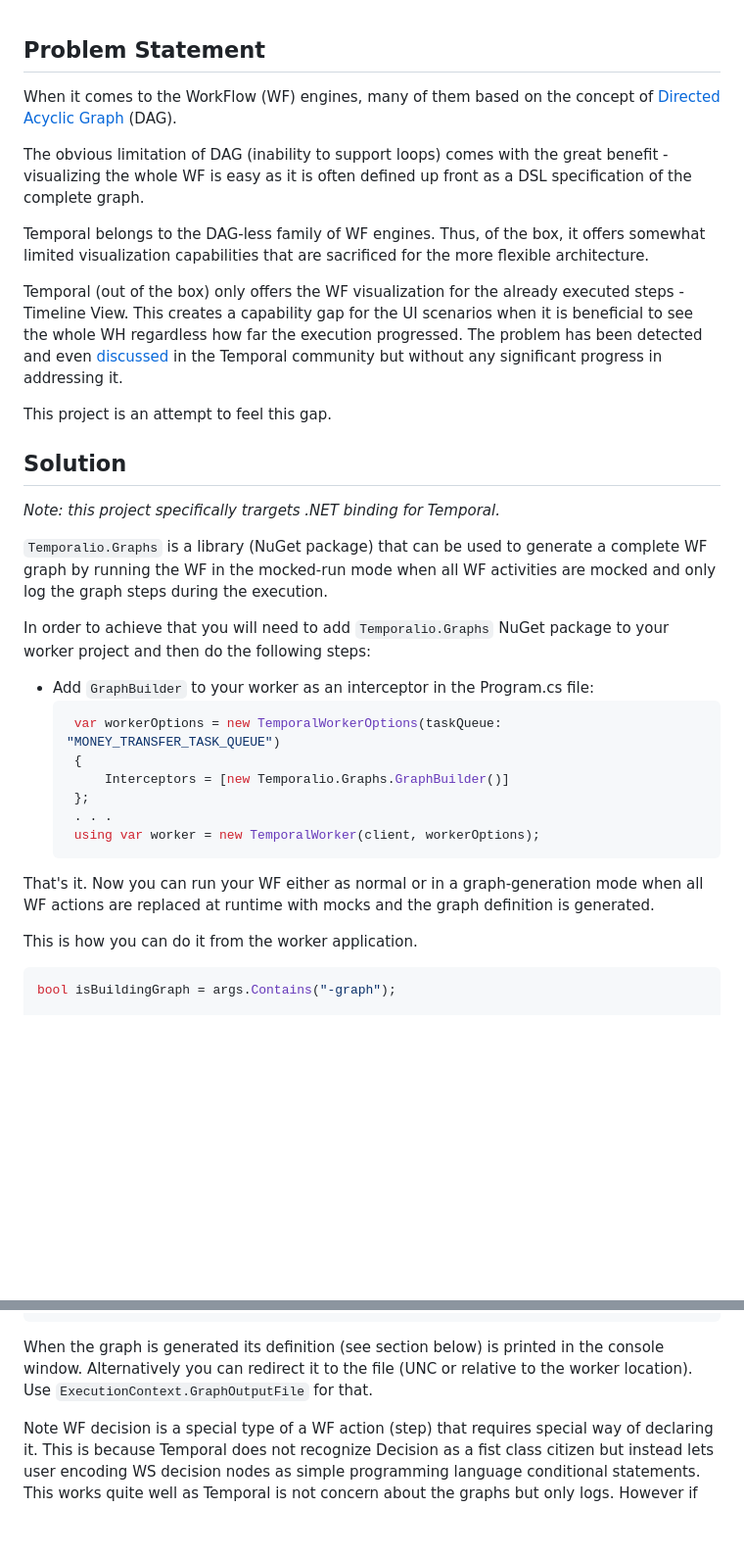
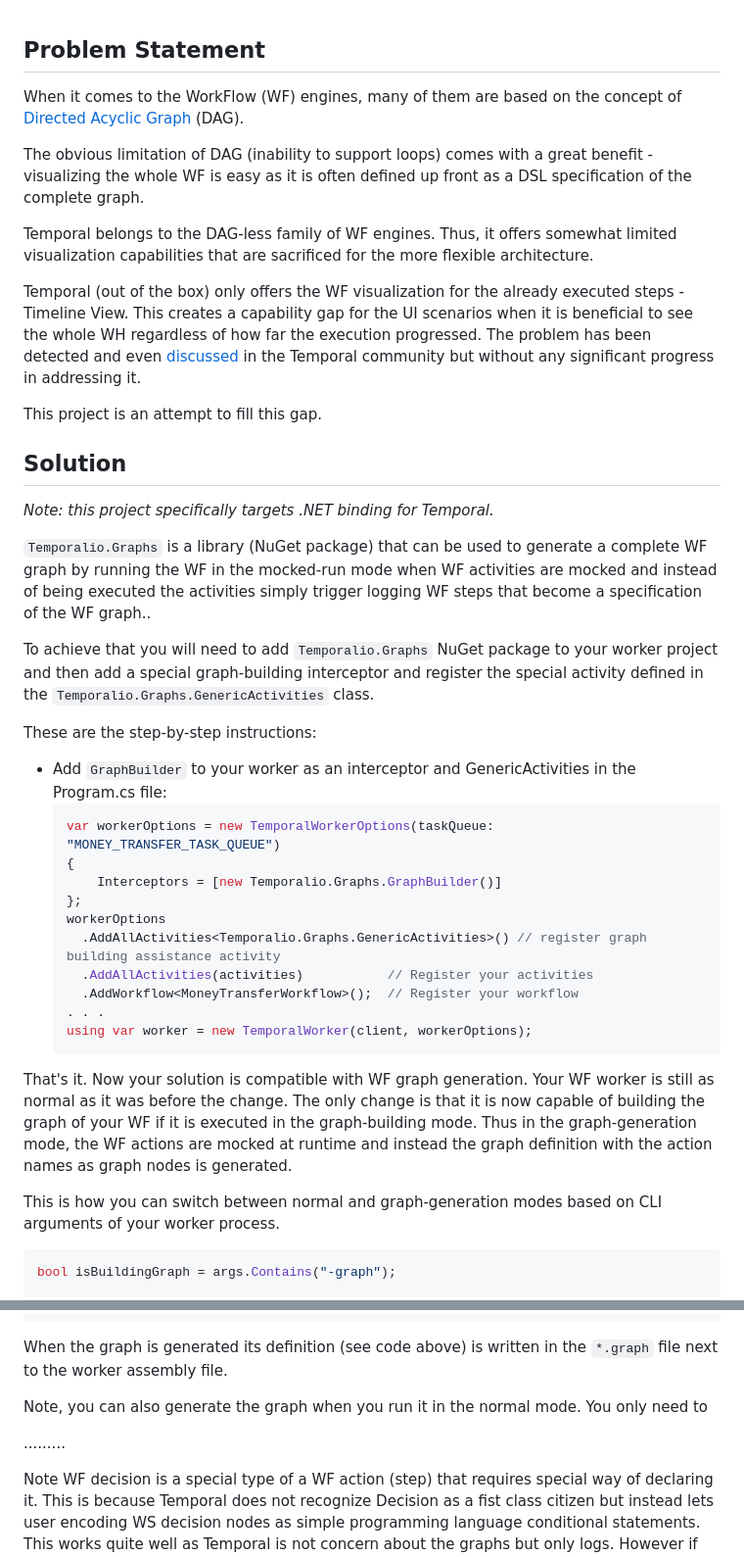
Before and after one commit to oleg-shilo/Temporalio.Graphs, a Markdown page: README.md, 2 parts joined by grey strips. Shown at 98% size. Drawn GitHub-style; blank space fills up the shorter version.

````diff
--- a/README.md
+++ b/README.md
@@ -1,35 +1,41 @@
 ## Problem Statement
 
-When it comes to the WorkFlow (WF) engines, many of them based on the concept of [Directed Acyclic Graph](https://en.wikipedia.org/wiki/Directed_acyclic_graph) (DAG).
+When it comes to the WorkFlow (WF) engines, many of them are based on the concept of [Directed Acyclic Graph](https://en.wikipedia.org/wiki/Directed_acyclic_graph) (DAG).
 
-The obvious limitation of DAG (inability to support loops) comes with the great benefit - visualizing the whole WF is easy as it is often defined up front as a DSL specification of the complete graph.
+The obvious limitation of DAG (inability to support loops) comes with a great benefit - visualizing the whole WF is easy as it is often defined up front as a DSL specification of the complete graph.
 
-Temporal belongs to the DAG-less family of WF engines. Thus, of the box, it offers somewhat limited visualization capabilities that are sacrificed for the more flexible architecture.
+Temporal belongs to the DAG-less family of WF engines. Thus, it offers somewhat limited visualization capabilities that are sacrificed for the more flexible architecture.
 
-Temporal (out of the box) only offers the WF visualization for the already executed steps - Timeline View. This creates a capability gap for the UI scenarios when it is beneficial to see the whole WH regardless how far the execution progressed. The problem has been detected and even [discussed](https://community.temporal.io/t/see-workflow-as-a-dag/2010) in the Temporal community but without any significant progress in addressing it.
+Temporal (out of the box) only offers the WF visualization for the already executed steps - Timeline View. This creates a capability gap for the UI scenarios when it is beneficial to see the whole WH regardless of how far the execution progressed. The problem has been detected and even [discussed](https://community.temporal.io/t/see-workflow-as-a-dag/2010) in the Temporal community but without any significant progress in addressing it.
 
-This project is an attempt to feel this gap.
+This project is an attempt to fill this gap.
 
 ## Solution
-_Note: this project specifically trargets .NET binding for Temporal._
+_Note: this project specifically targets .NET binding for Temporal._
 
-`Temporalio.Graphs` is a library (NuGet package) that can be used to generate a complete WF graph by running the WF in the mocked-run mode when all WF activities are mocked and only log the graph steps during the execution.
+`Temporalio.Graphs` is a library (NuGet package) that can be used to generate a complete WF graph by running the WF in the mocked-run mode when WF activities are mocked and instead of being executed the activities simply  trigger logging WF steps that become a specification of the WF graph..
 
-In order to achieve that you will need to add `Temporalio.Graphs` NuGet package to your worker project and then do the following steps:
+To achieve that you will need to add `Temporalio.Graphs` NuGet package to your worker project and then add a special graph-building interceptor and register the special activity defined in the `Temporalio.Graphs.GenericActivities` class.
 
-- Add `GraphBuilder` to your worker as an interceptor in the Program.cs file:
+These are the step-by-step instructions:
+
+- Add `GraphBuilder` to your worker as an interceptor and GenericActivities in the Program.cs file:
   ```c#
-   var workerOptions = new TemporalWorkerOptions(taskQueue: "MONEY_TRANSFER_TASK_QUEUE")
-   {
-       Interceptors = [new Temporalio.Graphs.GraphBuilder()]
-   };
-   . . .
-   using var worker = new TemporalWorker(client, workerOptions);
+  var workerOptions = new TemporalWorkerOptions(taskQueue: "MONEY_TRANSFER_TASK_QUEUE")
+  {
+      Interceptors = [new Temporalio.Graphs.GraphBuilder()]
+  };
+  workerOptions
+    .AddAllActivities<Temporalio.Graphs.GenericActivities>() // register graph building assistance activity
+    .AddAllActivities(activities)           // Register your activities
+    .AddWorkflow<MoneyTransferWorkflow>();  // Register your workflow
+  . . .
+  using var worker = new TemporalWorker(client, workerOptions);
   ```
 
-That's it. Now you can run your WF either as normal or in a graph-generation mode when all WF actions are replaced at runtime with mocks and the graph definition is generated.
+That's it. Now your solution is compatible with WF graph generation. Your WF worker is still as normal as it was before the change. The only change is that it is now capable of building the graph of your WF if it is executed in the graph-building mode. Thus in the graph-generation mode, the WF actions are mocked at runtime and instead the graph definition with the action names as graph nodes is generated.
 
-This is how you can do it from the worker application.
+This is how you can switch between normal and graph-generation modes based on CLI arguments of your worker process.
 
 ```c#
 bool isBuildingGraph = args.Contains("-graph");
@@ -50,7 +56,11 @@ else
     . . .
 ```
 
-When the graph is generated its definition (see section below) is printed in the console window. Alternatively you can redirect it to the file (UNC or relative to the worker location). Use `ExecutionContext.GraphOutputFile` for that.
+When the graph is generated its definition (see code above) is written in the `*.graph` file next to the worker assembly file.
+
+Note, you can also generate the graph when you run it in the normal mode. You only need to
+
+.........
 
 Note WF decision is a special type of a WF action (step) that requires special way of declaring it. This is because Temporal does not recognize Decision as a fist class citizen but instead lets user encoding WS decision nodes as simple programming language conditional statements. This works quite well as Temporal is not concern about the graphs but only logs. However if you are building the graph and wantto capture the decision node then you need to encode it as an Activity which returns either `"True"` or `"False"` strings. You will also need to mark this activity with a new attribute `DecicionAttribute`:
 
````
